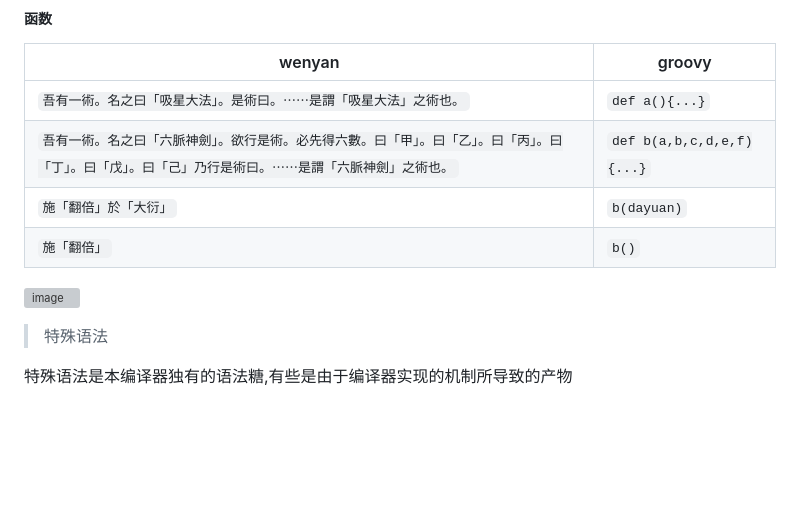
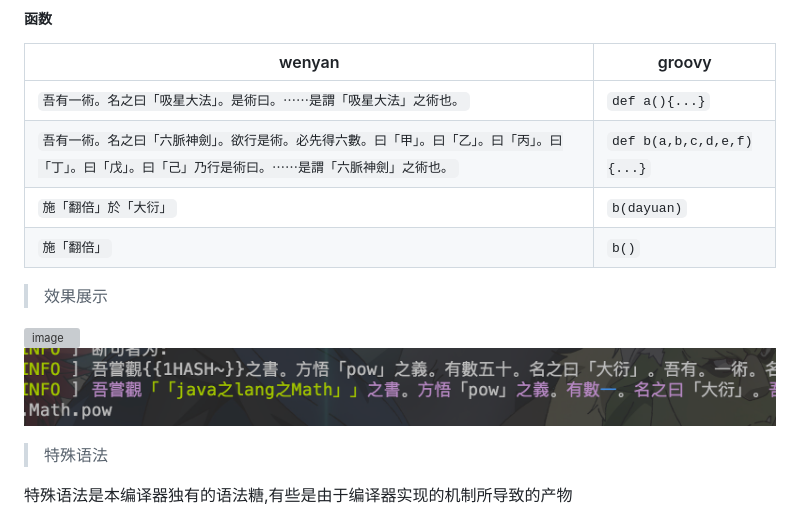
Before and after one commit to wenyan-lang/wenyan-jvm, a Markdown page: README.md, the part around the change. Rendered like a GitHub page; pictures changed too: images/color.png (added); blank space fills up the shorter version; grey boxes are pictures that could not be loaded.

Commit message:
上传

```diff
--- a/README.md
+++ b/README.md
@@ -86,8 +86,10 @@ java版的编译器不支持没有标点分割，若有有意者，可以实现
 |`施「翻倍」於「大衍」`|`b(dayuan)`|
 |`施「翻倍」`|`b()`|
 
+> 效果展示
 
 ![image](images/program.png)
+![image2](images/color.png)
 
 > 特殊语法
 
```
